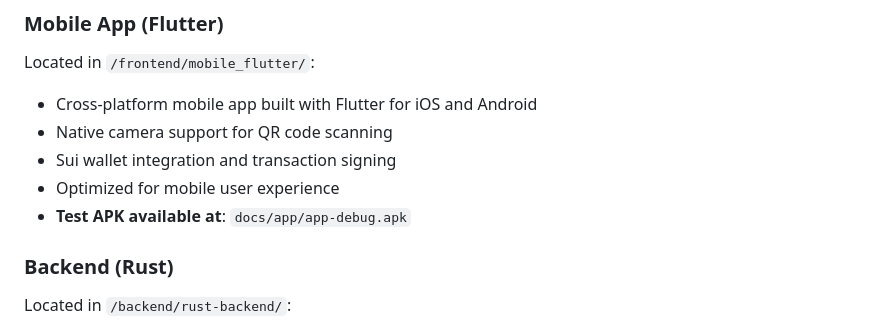
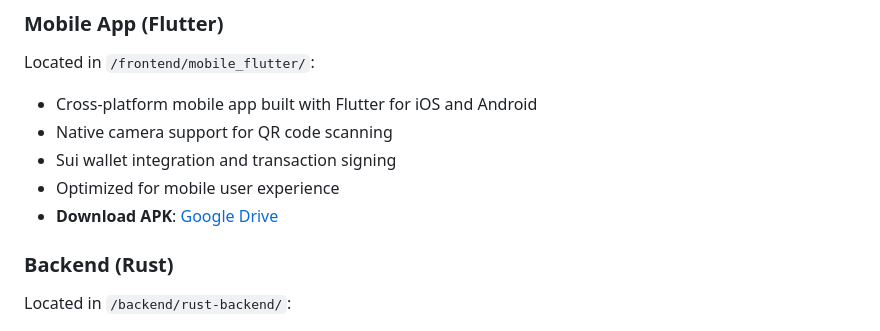
Before and after one commit to zhiming817/Attenda, a Markdown page: README.md, the part around the change. Rendered like a GitHub page.

```diff
--- a/README.md
+++ b/README.md
@@ -46,7 +46,7 @@ Located in `/frontend/mobile_flutter/`:
 - Native camera support for QR code scanning
 - Sui wallet integration and transaction signing
 - Optimized for mobile user experience
-- **Test APK available at**: `docs/app/app-debug.apk`
+- **Download APK**: [Google Drive](https://drive.google.com/file/d/1Q3kOnNSMKxEgzcyFzf-jo6U8l1r_Loeg/view)
 
 ### Backend (Rust)
 
```
